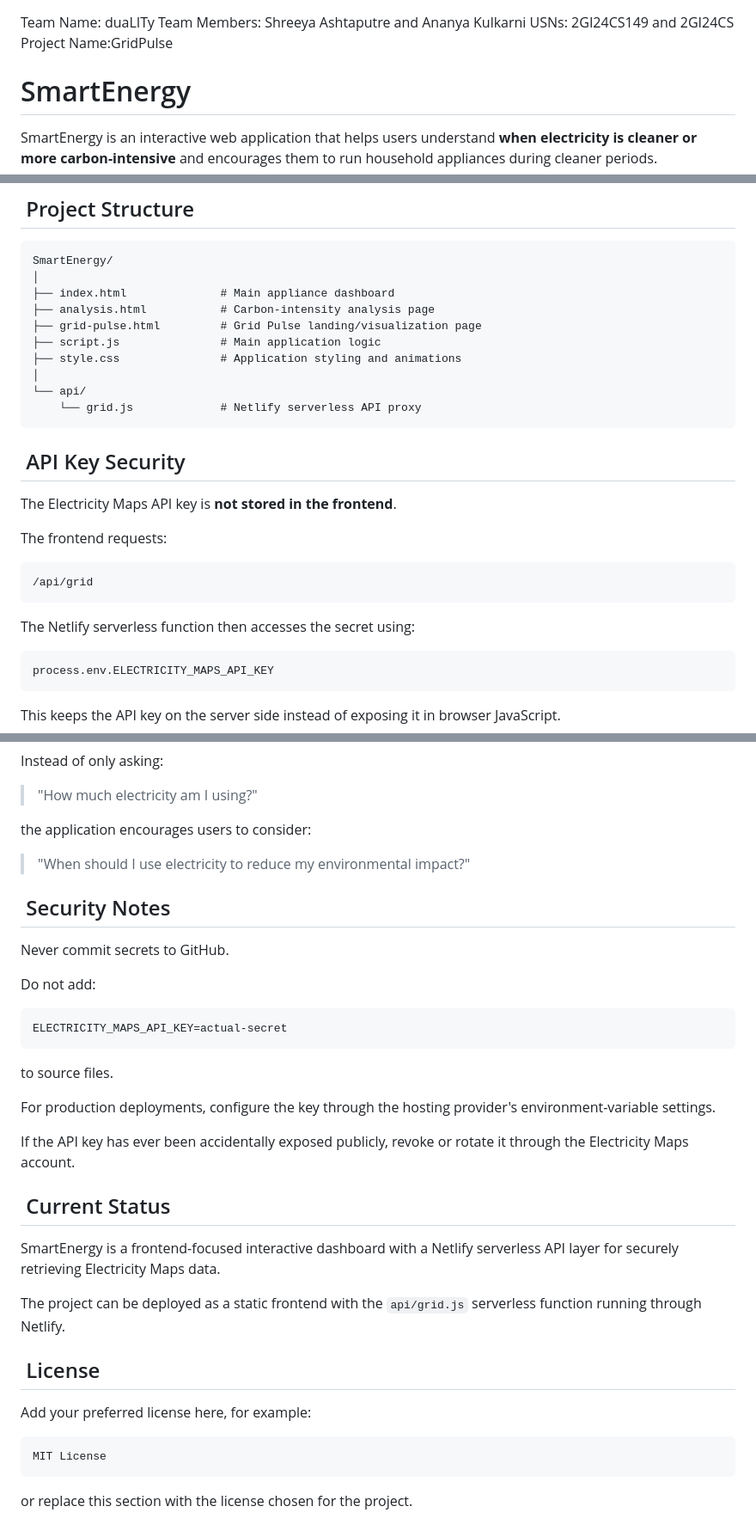
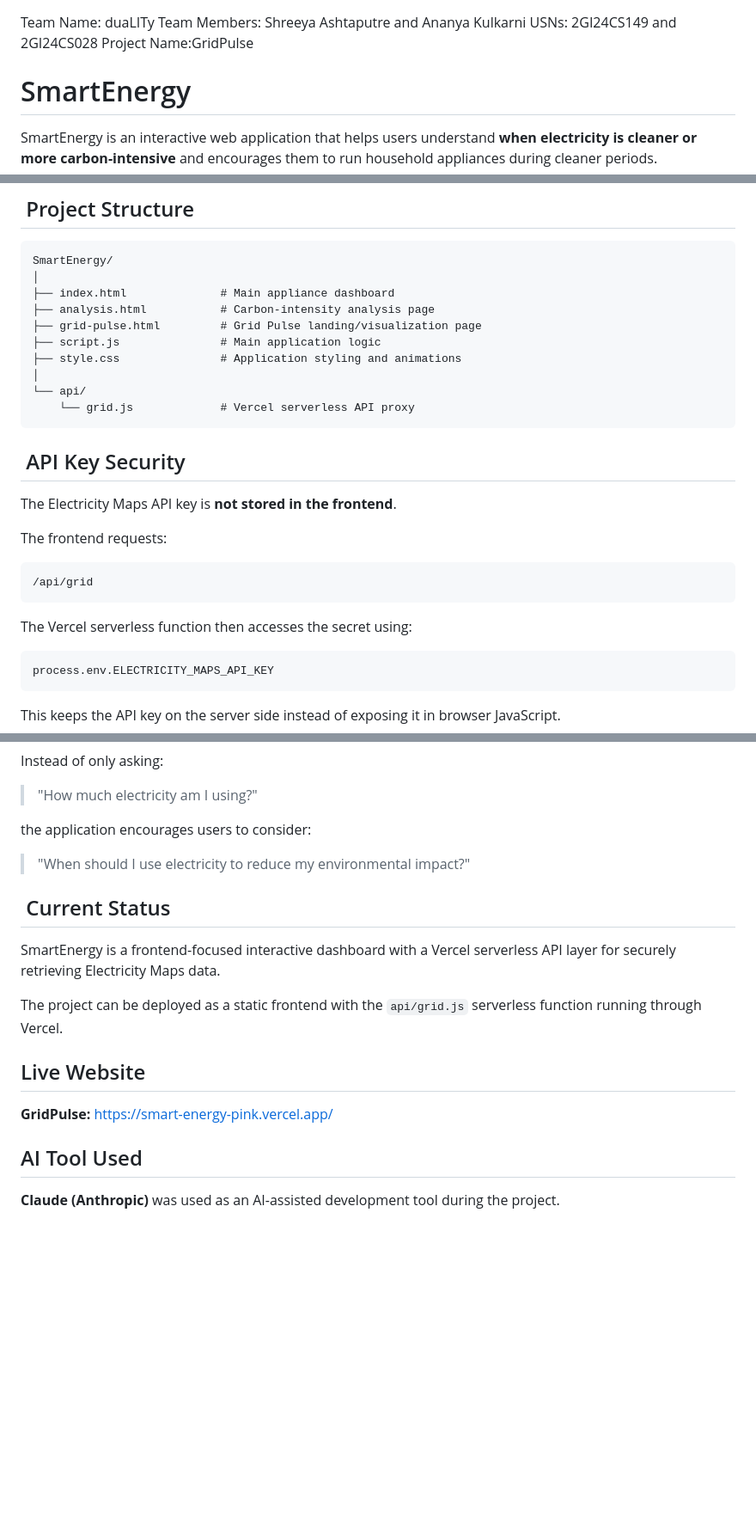
Before and after one commit to Yelloweeee/SmartEnergy, a Markdown page: README.md, 3 parts joined by grey strips. Shown at 86% size. GitHub-like rendering; blank space fills up the shorter version.

Commit message:
deployment added
Updated references from Netlify to Vercel in the README.

````diff
--- a/README.md
+++ b/README.md
@@ -1,6 +1,6 @@
 Team Name: duaLITy
 Team Members: Shreeya Ashtaputre and Ananya Kulkarni
-USNs: 2GI24CS149 and 2GI24CS
+USNs: 2GI24CS149 and 2GI24CS028
 Project Name:GridPulse
 # SmartEnergy
 
@@ -97,7 +97,7 @@ SmartEnergy/
 ├── style.css               # Application styling and animations
 │
 └── api/
-    └── grid.js             # Netlify serverless API proxy
+    └── grid.js             # Vercel serverless API proxy
 ```
 
 ##  API Key Security
@@ -110,7 +110,7 @@ The frontend requests:
 /api/grid
 ```
 
-The Netlify serverless function then accesses the secret using:
+The Vercel serverless function then accesses the secret using:
 
 ```javascript
 process.env.ELECTRICITY_MAPS_API_KEY
@@ -275,34 +275,17 @@ the application encourages users to consider:
 
 > "When should I use electricity to reduce my environmental impact?"
 
-##  Security Notes
-
-Never commit secrets to GitHub.
-
-Do not add:
-
-```text
-ELECTRICITY_MAPS_API_KEY=actual-secret
-```
-
-to source files.
-
-For production deployments, configure the key through the hosting provider's environment-variable settings.
-
-If the API key has ever been accidentally exposed publicly, revoke or rotate it through the Electricity Maps account.
 
 ##  Current Status
 
-SmartEnergy is a frontend-focused interactive dashboard with a Netlify serverless API layer for securely retrieving Electricity Maps data.
+SmartEnergy is a frontend-focused interactive dashboard with a Vercel serverless API layer for securely retrieving Electricity Maps data.
 
-The project can be deployed as a static frontend with the `api/grid.js` serverless function running through Netlify.
+The project can be deployed as a static frontend with the `api/grid.js` serverless function running through Vercel.
 
-##  License
+## Live Website
 
-Add your preferred license here, for example:
+**GridPulse:** https://smart-energy-pink.vercel.app/
 
-```text
-MIT License
-```
+##  AI Tool Used
 
-or replace this section with the license chosen for the project.
+**Claude (Anthropic)** was used as an AI-assisted development tool during the project.
````
Also changed, not shown: other parts of README.md (+11 -11 lines).
